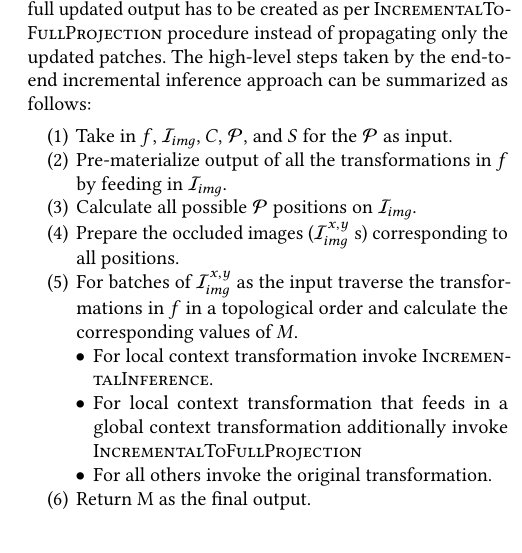
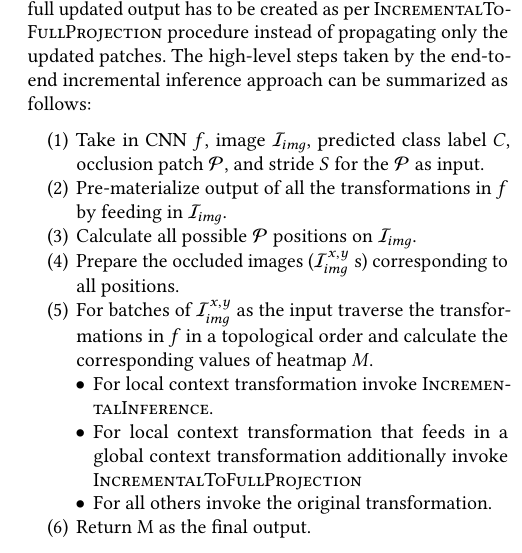
Before and after one commit to xil222/krypton, a LaTeX paper (paper/current/main.tex, which reads paper/current/optimizer.tex): part of one column of page 8 of 16, cut so that both start at the same text. Compiled offline with pdfLaTeX.

Commit message:
more verbose symbols

```diff
--- a/paper/current/optimizer.tex
+++ b/paper/current/optimizer.tex
@@ -180,11 +180,11 @@ However at a boundary of local context transformation and a global context trans
 The high-level steps taken by the end-to-end incremental inference approach can be summarized as follows:
 
 \begin{enumerate}
-	\item Take in $f$, $\mathcal{I}_{img}$, $C$, $\mathcal{P}$, and $S$ for the $\mathcal{P}$ as input.
+	\item Take in CNN $f$, image $\mathcal{I}_{img}$, predicted class label $C$, occlusion patch $\mathcal{P}$, and stride $S$ for the $\mathcal{P}$ as input.
 	\item Pre-materialize output of all the transformations in $f$ by feeding in $\mathcal{I}_{img}$.
 	\item Calculate all possible $\mathcal{P}$ positions on $\mathcal{I}_{img}$.
 	\item Prepare the occluded images ($\mathcal{I}^{x,y}_{img}$ s) corresponding to all positions.
-	\item For batches of $\mathcal{I}^{x,y}_{img}$ as the input traverse the transformations in $f$ in a topological order and calculate the corresponding values of $M$.
+	\item For batches of $\mathcal{I}^{x,y}_{img}$ as the input traverse the transformations in $f$ in a topological order and calculate the corresponding values of heatmap $M$.
 	\begin{itemize}
 		\item For local context transformation invoke \textproc{IncrementalInference}.
 		\item For local context transformation that feeds in a global context transformation additionally invoke \textproc{IncrementalToFullProjection}
```
Also changed, not shown: paper/current/main.pdf, 6 other files.
